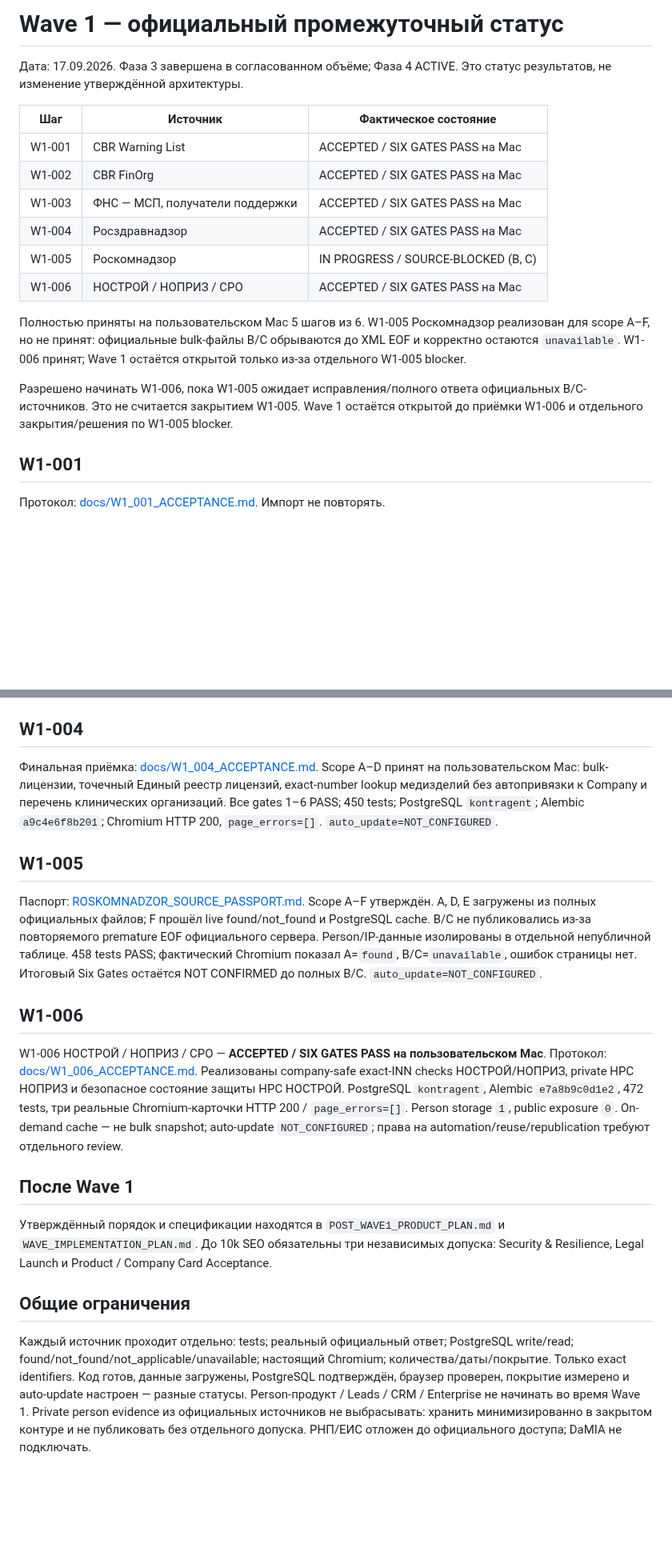
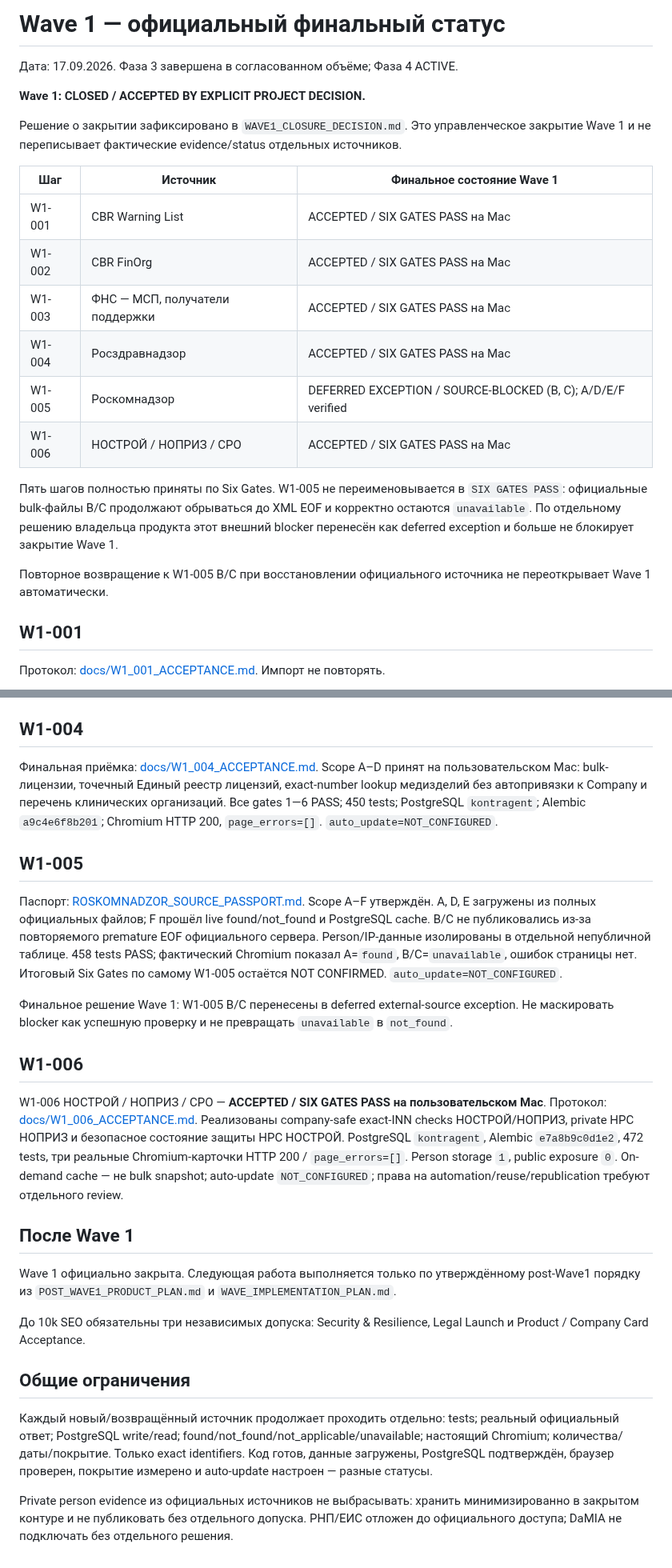
Before and after one commit to kuzmvnew/kontragent, a Markdown page: WAVE1_STATUS.md, 2 parts joined by grey strips. Shown at 80% size. Drawn GitHub-style; blank space fills up the shorter version.

Commit message:
Mark Wave 1 officially closed

```diff
--- a/WAVE1_STATUS.md
+++ b/WAVE1_STATUS.md
@@ -1,20 +1,23 @@
-# Wave 1 — официальный промежуточный статус
+# Wave 1 — официальный финальный статус
 
 Дата: 17.09.2026. Фаза 3 завершена в согласованном объёме; Фаза 4 ACTIVE.
-Это статус результатов, не изменение утверждённой архитектуры.
 
-| Шаг | Источник | Фактическое состояние |
+**Wave 1: CLOSED / ACCEPTED BY EXPLICIT PROJECT DECISION.**
+
+Решение о закрытии зафиксировано в `WAVE1_CLOSURE_DECISION.md`. Это управленческое закрытие Wave 1 и не переписывает фактические evidence/status отдельных источников.
+
+| Шаг | Источник | Финальное состояние Wave 1 |
 |---|---|---|
 | W1-001 | CBR Warning List | ACCEPTED / SIX GATES PASS на Mac |
 | W1-002 | CBR FinOrg | ACCEPTED / SIX GATES PASS на Mac |
 | W1-003 | ФНС — МСП, получатели поддержки | ACCEPTED / SIX GATES PASS на Mac |
 | W1-004 | Росздравнадзор | ACCEPTED / SIX GATES PASS на Mac |
-| W1-005 | Роскомнадзор | IN PROGRESS / SOURCE-BLOCKED (B, C) |
+| W1-005 | Роскомнадзор | DEFERRED EXCEPTION / SOURCE-BLOCKED (B, C); A/D/E/F verified |
 | W1-006 | НОСТРОЙ / НОПРИЗ / СРО | ACCEPTED / SIX GATES PASS на Mac |
 
-Полностью приняты на пользовательском Mac 5 шагов из 6. W1-005 Роскомнадзор реализован для scope A–F, но не принят: официальные bulk-файлы B/C обрываются до XML EOF и корректно остаются `unavailable`. W1-006 принят; Wave 1 остаётся открытой только из-за отдельного W1-005 blocker.
+Пять шагов полностью приняты по Six Gates. W1-005 не переименовывается в `SIX GATES PASS`: официальные bulk-файлы B/C продолжают обрываться до XML EOF и корректно остаются `unavailable`. По отдельному решению владельца продукта этот внешний blocker перенесён как deferred exception и больше не блокирует закрытие Wave 1.
 
-Разрешено начинать W1-006, пока W1-005 ожидает исправления/полного ответа официальных B/C-источников. Это не считается закрытием W1-005. Wave 1 остаётся открытой до приёмки W1-006 и отдельного закрытия/решения по W1-005 blocker.
+Повторное возвращение к W1-005 B/C при восстановлении официального источника не переоткрывает Wave 1 автоматически.
 
 ## W1-001
 Протокол: [docs/W1_001_ACCEPTANCE.md](docs/W1_001_ACCEPTANCE.md). Импорт не повторять.
@@ -30,18 +33,23 @@
 Финальная приёмка: [docs/W1_003_ACCEPTANCE.md](docs/W1_003_ACCEPTANCE.md). На Mac `SIX GATES PASS`; импорт не повторять.
 
 ## W1-004
-Финальная приёмка: [docs/W1_004_ACCEPTANCE.md](docs/W1_004_ACCEPTANCE.md). Scope A–D принят на пользовательском Mac: bulk-лицензии, точечный Единый реестр лицензий, exact-number lookup медизделий без автопривязки к Company и перечень клинических организаций. Все gates 1–6 PASS; 450 tests; PostgreSQL `kontragent`; Alembic `a9c4e6f8b201`; Chromium HTTP 200, `page_errors=[]`. `auto_update=NOT_CONFIGURED`.
+Финальная приёмка: [docs/W1_004_ACCEPTANCE.md](docs/W1_004_ACCEPTANCE.md). Scope A–D принят на пользовательском Mac: bulk-лицензии, точечный Единый реестр лицензий, exact-number lookup медизделий без автопривязки к Company и перечень клинических организаций. Все gates 1—6 PASS; 450 tests; PostgreSQL `kontragent`; Alembic `a9c4e6f8b201`; Chromium HTTP 200, `page_errors=[]`. `auto_update=NOT_CONFIGURED`.
 
 ## W1-005
-Паспорт: [ROSKOMNADZOR_SOURCE_PASSPORT.md](ROSKOMNADZOR_SOURCE_PASSPORT.md). Scope A–F утверждён. A, D, E загружены из полных официальных файлов; F прошёл live found/not_found и PostgreSQL cache. B/C не публиковались из-за повторяемого premature EOF официального сервера. Person/IP-данные изолированы в отдельной непубличной таблице. 458 tests PASS; фактический Chromium показал A=`found`, B/C=`unavailable`, ошибок страницы нет. Итоговый Six Gates остаётся NOT CONFIRMED до полных B/C. `auto_update=NOT_CONFIGURED`.
+Паспорт: [ROSKOMNADZOR_SOURCE_PASSPORT.md](ROSKOMNADZOR_SOURCE_PASSPORT.md). Scope A–F утверждён. A, D, E загружены из полных официальных файлов; F прошёл live found/not_found и PostgreSQL cache. B/C не публиковались из-за повторяемого premature EOF официального сервера. Person/IP-данные изолированы в отдельной непубличной таблице. 458 tests PASS; фактический Chromium показал A=`found`, B/C=`unavailable`, ошибок страницы нет. Итоговый Six Gates по самому W1-005 остаётся NOT CONFIRMED. `auto_update=NOT_CONFIGURED`.
+
+Финальное решение Wave 1: W1-005 B/C перенесены в deferred external-source exception. Не маскировать blocker как успешную проверку и не превращать `unavailable` в `not_found`.
 
 ## W1-006
 W1-006 НОСТРОЙ / НОПРИЗ / СРО — **ACCEPTED / SIX GATES PASS на пользовательском Mac**. Протокол: [docs/W1_006_ACCEPTANCE.md](docs/W1_006_ACCEPTANCE.md). Реализованы company-safe exact-INN checks НОСТРОЙ/НОПРИЗ, private НРС НОПРИЗ и безопасное состояние защиты НРС НОСТРОЙ. PostgreSQL `kontragent`, Alembic `e7a8b9c0d1e2`, 472 tests, три реальные Chromium-карточки HTTP 200 / `page_errors=[]`. Person storage `1`, public exposure `0`. On-demand cache — не bulk snapshot; auto-update `NOT_CONFIGURED`; права на automation/reuse/republication требуют отдельного review.
 
 ## После Wave 1
 
-Утверждённый порядок и спецификации находятся в `POST_WAVE1_PRODUCT_PLAN.md` и `WAVE_IMPLEMENTATION_PLAN.md`. До 10k SEO обязательны три независимых допуска: Security & Resilience, Legal Launch и Product / Company Card Acceptance.
+Wave 1 официально закрыта. Следующая работа выполняется только по утверждённому post-Wave1 порядку из `POST_WAVE1_PRODUCT_PLAN.md` и `WAVE_IMPLEMENTATION_PLAN.md`.
+
+До 10k SEO обязательны три независимых допуска: Security & Resilience, Legal Launch и Product / Company Card Acceptance.
 
 ## Общие ограничения
-Каждый источник проходит отдельно: tests; реальный официальный ответ; PostgreSQL write/read; found/not_found/not_applicable/unavailable; настоящий Chromium; количества/даты/покрытие. Только exact identifiers. Код готов, данные загружены, PostgreSQL подтверждён, браузер проверен, покрытие измерено и auto-update настроен — разные статусы.
-Person-продукт / Leads / CRM / Enterprise не начинать во время Wave 1. Private person evidence из официальных источников не выбрасывать: хранить минимизированно в закрытом контуре и не публиковать без отдельного допуска. РНП/ЕИС отложен до официального доступа; DaMIA не подключать.
+Каждый новый/возвращённый источник продолжает проходить отдельно: tests; реальный официальный ответ; PostgreSQL write/read; found/not_found/not_applicable/unavailable; настоящий Chromium; количества/даты/покрытие. Только exact identifiers. Код готов, данные загружены, PostgreSQL подтверждён, браузер проверен, покрытие измерено и auto-update настроен — разные статусы.
+
+Private person evidence из официальных источников не выбрасывать: хранить минимизированно в закрытом контуре и не публиковать без отдельного допуска. РНП/ЕИС отложен до официального доступа; DaMIA не подключать без отдельного решения.
```
